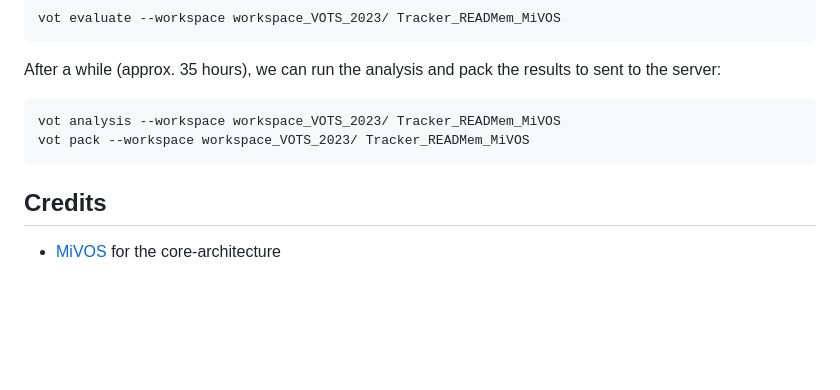
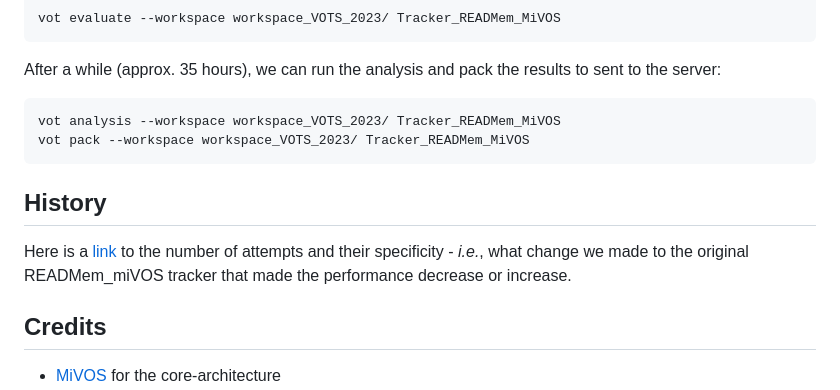
Before and after one commit to Vujas-Eteph/Tracker_READMem_MiVOS, a Markdown page: README.md, the part around the change. Rendered like a GitHub page; blank space fills up the shorter version.

````diff
--- a/README.md
+++ b/README.md
@@ -54,6 +54,9 @@ vot analysis --workspace workspace_VOTS_2023/ Tracker_READMem_MiVOS
 vot pack --workspace workspace_VOTS_2023/ Tracker_READMem_MiVOS
 ```
 
+## History
+Here is a [link](https://github.com/Vujas-Eteph/Tracker_READMem_MiVOS/blob/main/History.md) to the number of attempts and their specificity - *i.e.*, what change we made to the original READMem_miVOS tracker that made the performance decrease or increase.
+
 ## Credits
 - [MiVOS](https://github.com/hkchengrex/MiVOS) for the core-architecture
 - [VOT challenge](https://www.votchallenge.net/) for providing the dataset
````
